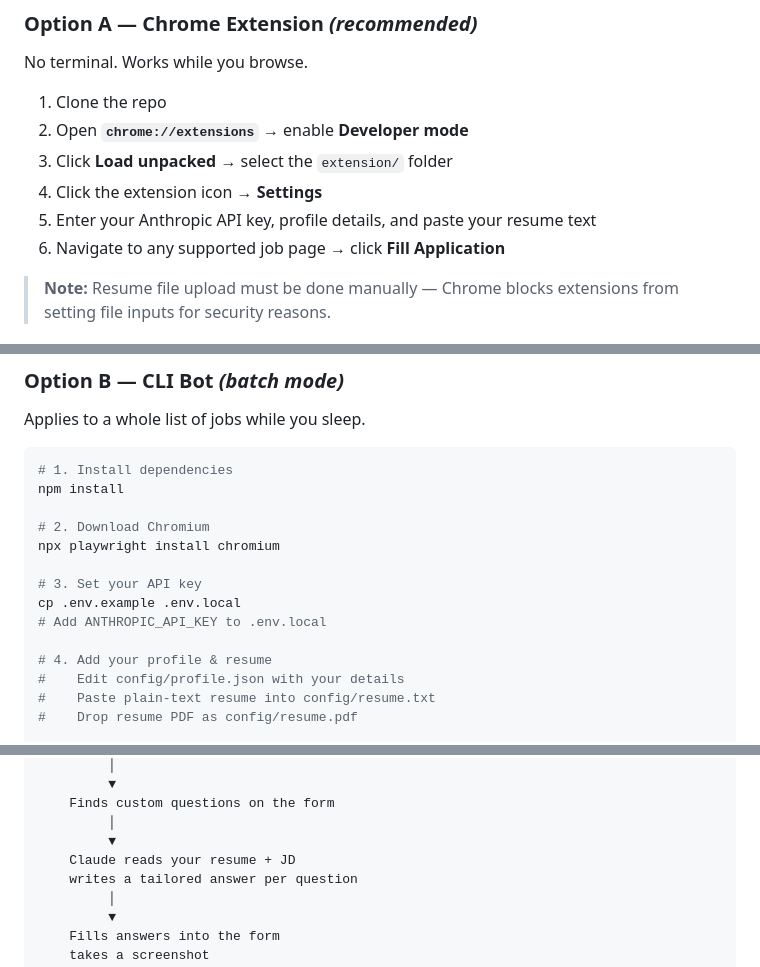
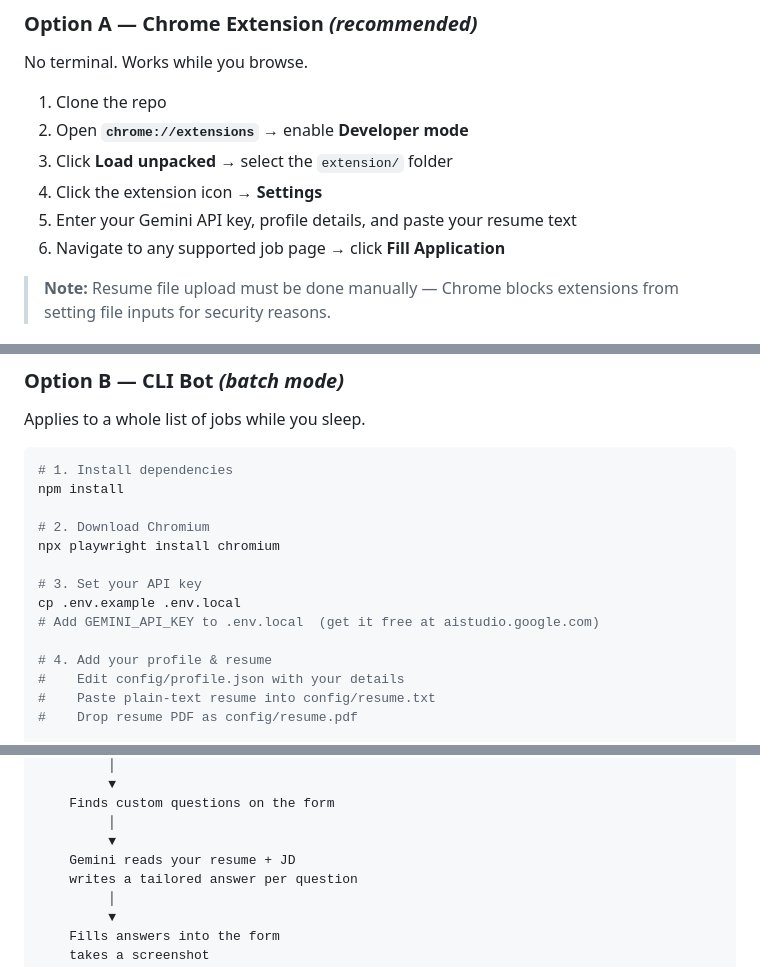
Before and after one commit to dwakshar/ai-filling-bot, a Markdown page: README.md, 3 parts joined by grey strips. Rendered like a GitHub page.

```diff
--- a/README.md
+++ b/README.md
@@ -50,7 +50,7 @@ No terminal. Works while you browse.
 2. Open **`chrome://extensions`** → enable **Developer mode**
 3. Click **Load unpacked** → select the `extension/` folder
 4. Click the extension icon → **Settings**
-5. Enter your Anthropic API key, profile details, and paste your resume text
+5. Enter your Gemini API key, profile details, and paste your resume text
 6. Navigate to any supported job page → click **Fill Application**
 
 > **Note:** Resume file upload must be done manually — Chrome blocks extensions from setting file inputs for security reasons.
@@ -70,7 +70,7 @@ npx playwright install chromium
 
 # 3. Set your API key
 cp .env.example .env.local
-# Add ANTHROPIC_API_KEY to .env.local
+# Add GEMINI_API_KEY to .env.local  (get it free at aistudio.google.com)
 
 # 4. Add your profile & resume
 #    Edit config/profile.json with your details
@@ -137,7 +137,7 @@ You add job URLs to data/jobs.txt
     Finds custom questions on the form
          │
          ▼
-    Claude reads your resume + JD
+    Gemini reads your resume + JD
     writes a tailored answer per question
          │
          ▼
```
Also changed, not shown: other parts of README.md (+10 -10 lines).
